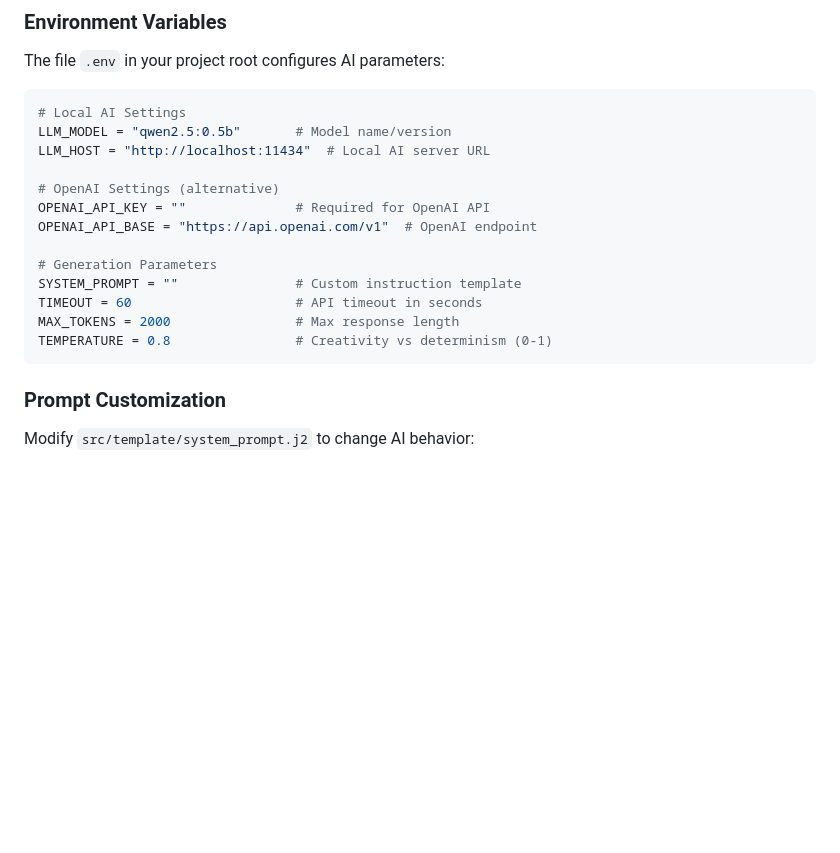
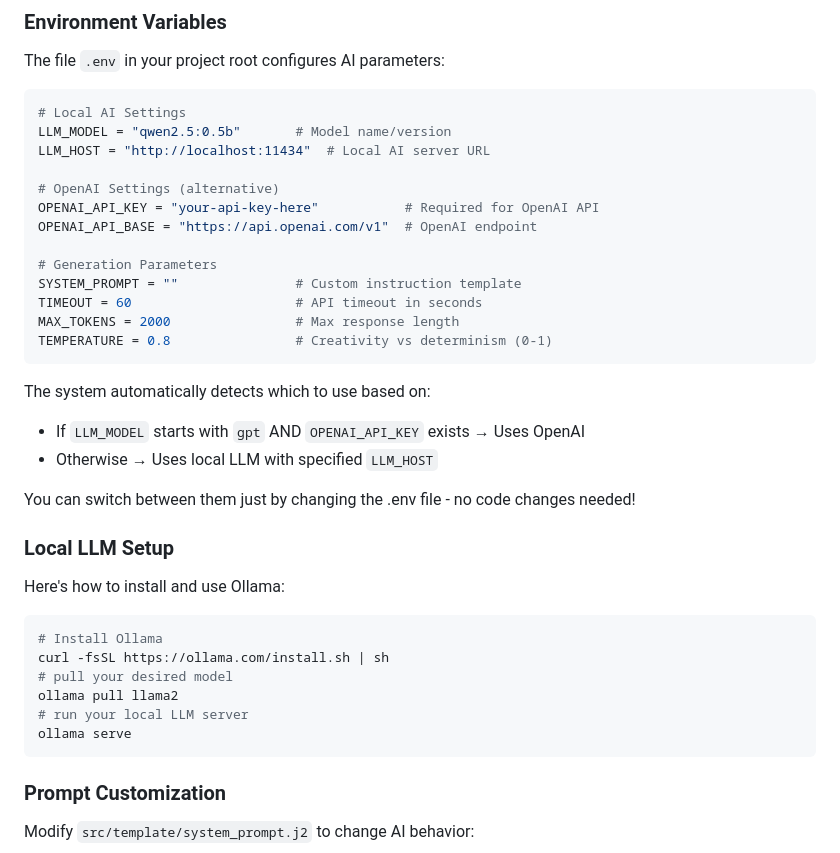
Before and after one commit to qzhao19/auto-commit, a Markdown page: README.md, the part around the change. GitHub-like rendering; blank space fills up the shorter version.

Commit message:
add contents how to install ollama

````diff
--- a/README.md
+++ b/README.md
@@ -77,7 +77,7 @@ LLM_MODEL = "qwen2.5:0.5b"       # Model name/version
 LLM_HOST = "http://localhost:11434"  # Local AI server URL
 
 # OpenAI Settings (alternative)
-OPENAI_API_KEY = ""              # Required for OpenAI API
+OPENAI_API_KEY = "your-api-key-here"           # Required for OpenAI API
 OPENAI_API_BASE = "https://api.openai.com/v1"  # OpenAI endpoint
 
 # Generation Parameters
@@ -86,6 +86,25 @@ TIMEOUT = 60                     # API timeout in seconds
 MAX_TOKENS = 2000                # Max response length
 TEMPERATURE = 0.8                # Creativity vs determinism (0-1)
 ```
+The system automatically detects which to use based on:
+
+- If ``LLM_MODEL`` starts with ``gpt`` AND ``OPENAI_API_KEY`` exists → Uses OpenAI
+- Otherwise → Uses local LLM with specified ``LLM_HOST``
+
+You can switch between them just by changing the .env file - no code changes needed!
+
+### Local LLM Setup
+
+Here's how to install and use Ollama:
+```bash
+# Install Ollama
+curl -fsSL https://ollama.com/install.sh | sh
+# pull your desired model
+ollama pull llama2
+# run your local LLM server
+ollama serve
+```
+
 
 ### Prompt Customization
 
````
